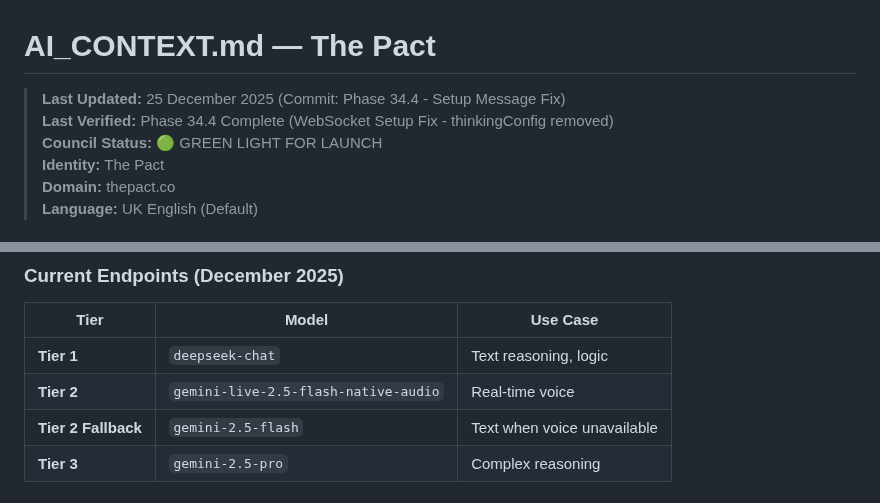
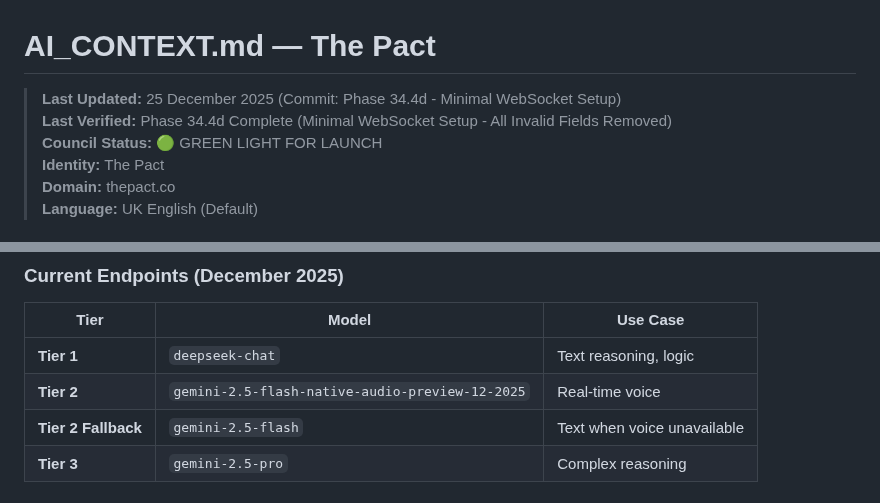
Before and after one commit to lenghurst/atomichabits, a Markdown page: AI_CONTEXT.md, 2 parts joined by grey strips. GitHub-like rendering.

```diff
--- a/AI_CONTEXT.md
+++ b/AI_CONTEXT.md
@@ -1,7 +1,7 @@
 # AI_CONTEXT.md — The Pact
 
-> **Last Updated:** 25 December 2025 (Commit: Phase 34.4 - Setup Message Fix)
-> **Last Verified:** Phase 34.4 Complete (WebSocket Setup Fix - thinkingConfig removed)
+> **Last Updated:** 25 December 2025 (Commit: Phase 34.4d - Minimal WebSocket Setup)
+> **Last Verified:** Phase 34.4d Complete (Minimal WebSocket Setup - All Invalid Fields Removed)
 > **Council Status:** 🟢 GREEN LIGHT FOR LAUNCH
 > **Identity:** The Pact
 > **Domain:** thepact.co
@@ -452,7 +503,7 @@ The new architecture coexists with the legacy `AppState` using the "Strangler Fi
 | Tier | Model | Use Case |
 |------|-------|----------|
 | **Tier 1** | `deepseek-chat` | Text reasoning, logic |
-| **Tier 2** | `gemini-live-2.5-flash-native-audio` | Real-time voice |
+| **Tier 2** | `gemini-2.5-flash-native-audio-preview-12-2025` | Real-time voice |
 | **Tier 2 Fallback** | `gemini-2.5-flash` | Text when voice unavailable |
 | **Tier 3** | `gemini-2.5-pro` | Complex reasoning |
 
```
Also changed, not shown: other parts of AI_CONTEXT.md (+51 -0 lines), README.md (+4 -4 lines), ROADMAP.md (+19 -2 lines).
